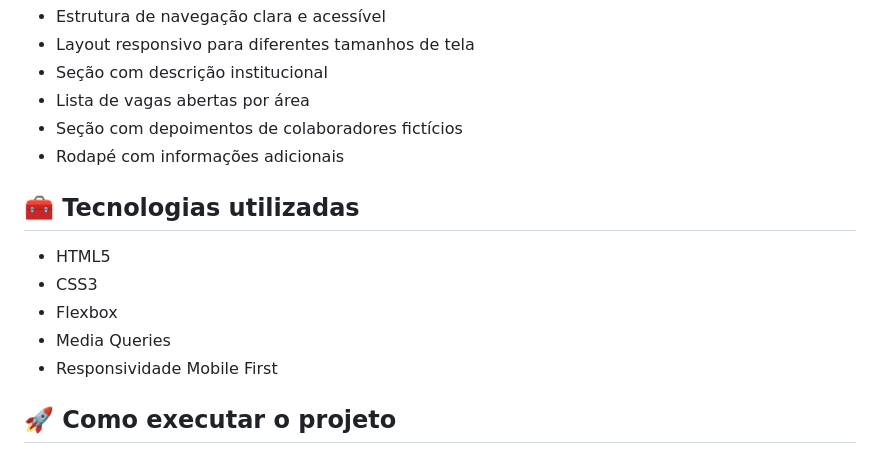
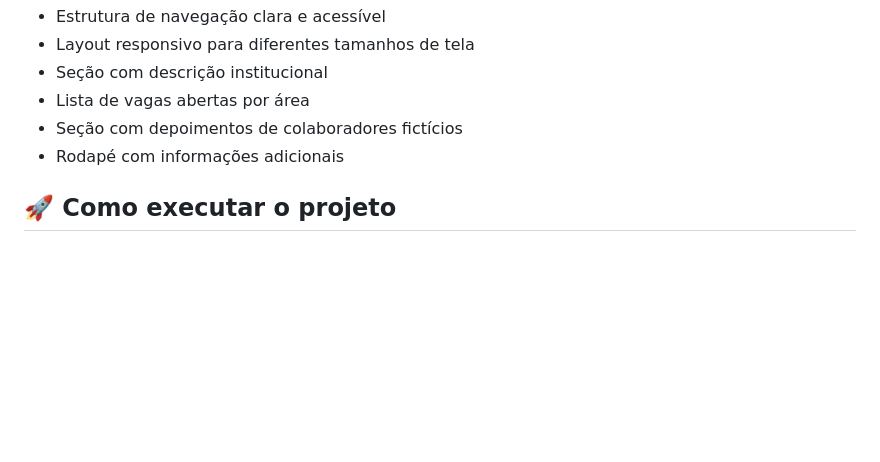
Before and after one commit to Eduardox64/7dayscode-optimus-tech, a Markdown page: README.md, the part around the change. Rendered like a GitHub page; blank space fills up the shorter version.

```diff
--- a/README.md
+++ b/README.md
@@ -43,14 +43,6 @@ A proposta original incluía a criação de uma página web **estática para des
 - Seção com depoimentos de colaboradores fictícios
 - Rodapé com informações adicionais
 
-## 🧰 Tecnologias utilizadas
-
-- HTML5
-- CSS3
-- Flexbox
-- Media Queries
-- Responsividade Mobile First
-
 ## 🚀 Como executar o projeto
 
 ### 🔗 Acessar online
```
